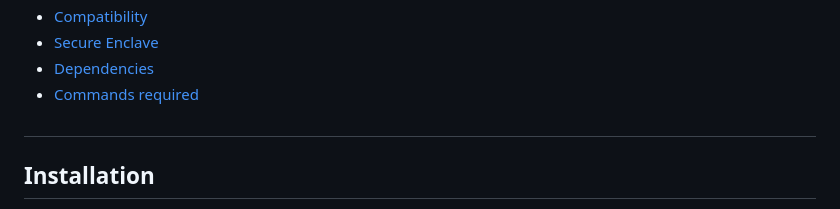
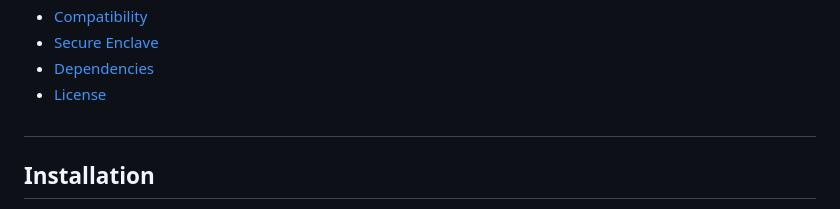
Before and after one commit to cep-sose2024/binary_knights, a Markdown page: README.md, the part around the change printed below. GitHub-like rendering.

```diff
--- a/README.md
+++ b/README.md
@@ -20,7 +20,7 @@ This is a project in cooperation with j&s-soft GmbH and the Mannheim University
   <li><a href="#compability">Compatibility</a></li>
   <li><a href="#Secure Enclave">Secure Enclave</a></li>
   <li><a href="#dependencies">Dependencies</a></li>
-  <li><a href="#commands">Commands required</a></li>
+  <li><a href="#license">License</a></li>
 </ul>
 
 #
```
Also changed, not shown: other parts of README.md (+1 -2 lines).
